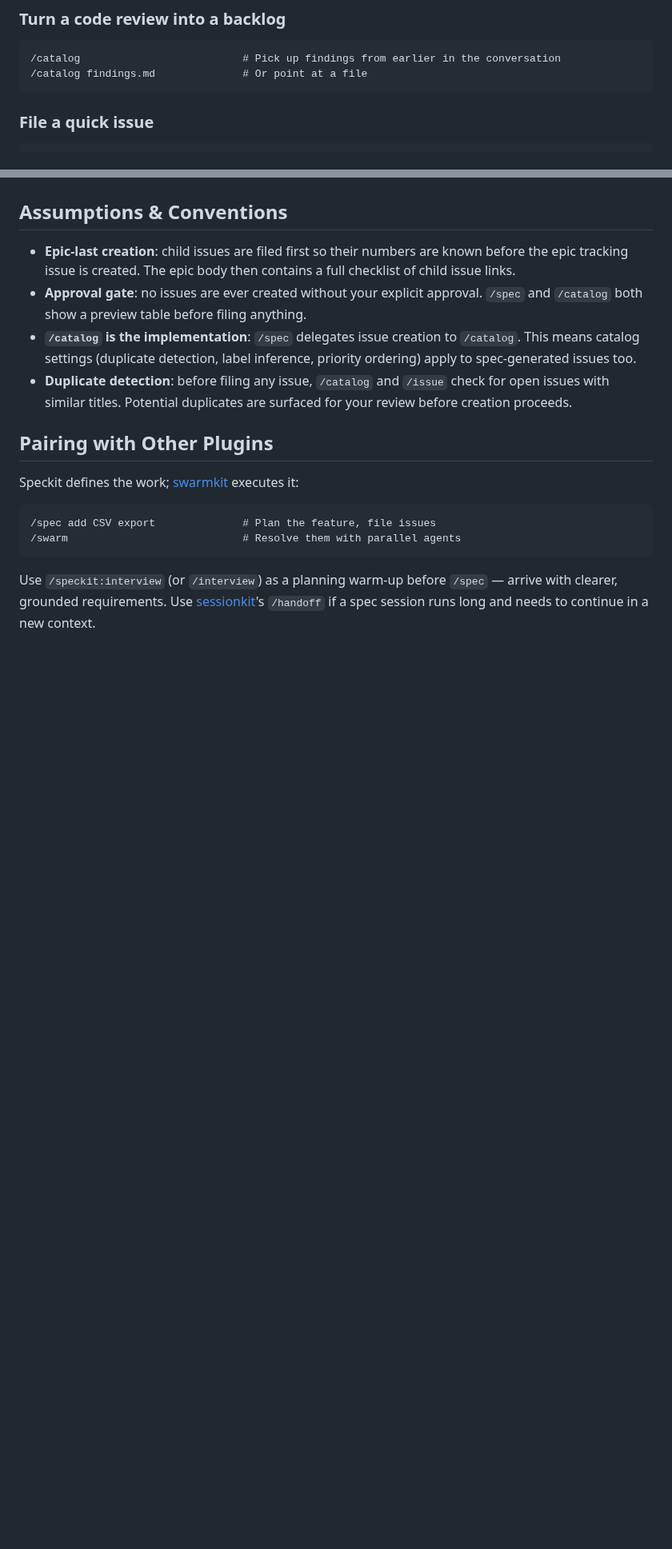
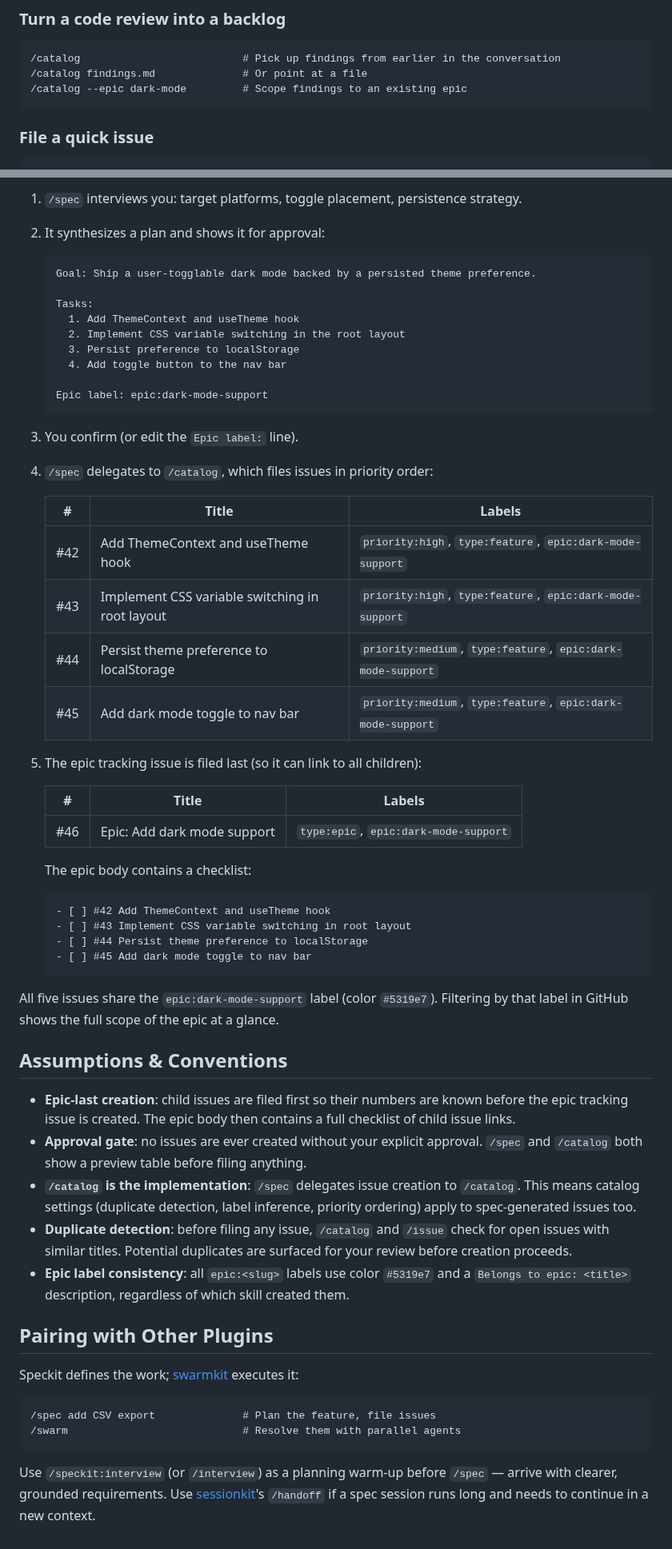
Before and after one commit to smallorbit/smallorbit-plugins, a Markdown page: plugins/speckit/README.md, 2 parts joined by grey strips. Shown at 80% size. Rendered like a GitHub page; blank space fills up the shorter version.

Commit message:
docs(speckit): document epic-scoped labeling (#290)

````diff
--- a/plugins/speckit/README.md
+++ b/plugins/speckit/README.md
@@ -50,6 +50,7 @@ claude --plugin-dir /path/to/speckit
 ```
 /catalog                          # Pick up findings from earlier in the conversation
 /catalog findings.md              # Or point at a file
+/catalog --epic dark-mode         # Scope findings to an existing epic
 ```
 
 ### File a quick issue
@@ -81,3 +150,43 @@ Child issues are created via `/catalog`. An epic tracking issue is created last,
+1. `/spec` interviews you: target platforms, toggle placement, persistence strategy.
+2. It synthesizes a plan and shows it for approval:
+
+   ```
+   Goal: Ship a user-togglable dark mode backed by a persisted theme preference.
+
+   Tasks:
+     1. Add ThemeContext and useTheme hook
+     2. Implement CSS variable switching in the root layout
+     3. Persist preference to localStorage
+     4. Add toggle button to the nav bar
+
+   Epic label: epic:dark-mode-support
+   ```
+
+3. You confirm (or edit the `Epic label:` line).
+4. `/spec` delegates to `/catalog`, which files issues in priority order:
+
+   | # | Title | Labels |
+   |---|-------|--------|
+   | #42 | Add ThemeContext and useTheme hook | `priority:high`, `type:feature`, `epic:dark-mode-support` |
+   | #43 | Implement CSS variable switching in root layout | `priority:high`, `type:feature`, `epic:dark-mode-support` |
+   | #44 | Persist theme preference to localStorage | `priority:medium`, `type:feature`, `epic:dark-mode-support` |
+   | #45 | Add dark mode toggle to nav bar | `priority:medium`, `type:feature`, `epic:dark-mode-support` |
+
+5. The epic tracking issue is filed last (so it can link to all children):
+
+   | # | Title | Labels |
+   |---|-------|--------|
+   | #46 | Epic: Add dark mode support | `type:epic`, `epic:dark-mode-support` |
+
+   The epic body contains a checklist:
+   ```
+   - [ ] #42 Add ThemeContext and useTheme hook
+   - [ ] #43 Implement CSS variable switching in root layout
+   - [ ] #44 Persist theme preference to localStorage
+   - [ ] #45 Add dark mode toggle to nav bar
+   ```
+
+All five issues share the `epic:dark-mode-support` label (color `#5319e7`). Filtering by that label in GitHub shows the full scope of the epic at a glance.
 
 ## Assumptions & Conventions
 
@@ -85,6 +194,7 @@ Child issues are created via `/catalog`. An epic tracking issue is created last,
 - **Approval gate**: no issues are ever created without your explicit approval. `/spec` and `/catalog` both show a preview table before filing anything.
 - **`/catalog` is the implementation**: `/spec` delegates issue creation to `/catalog`. This means catalog settings (duplicate detection, label inference, priority ordering) apply to spec-generated issues too.
 - **Duplicate detection**: before filing any issue, `/catalog` and `/issue` check for open issues with similar titles. Potential duplicates are surfaced for your review before creation proceeds.
+- **Epic label consistency**: all `epic:<slug>` labels use color `#5319e7` and a `Belongs to epic: <title>` description, regardless of which skill created them.
 
 ## Pairing with Other Plugins
 
````
Also changed, not shown: other parts of plugins/speckit/README.md (+68 -0 lines).
